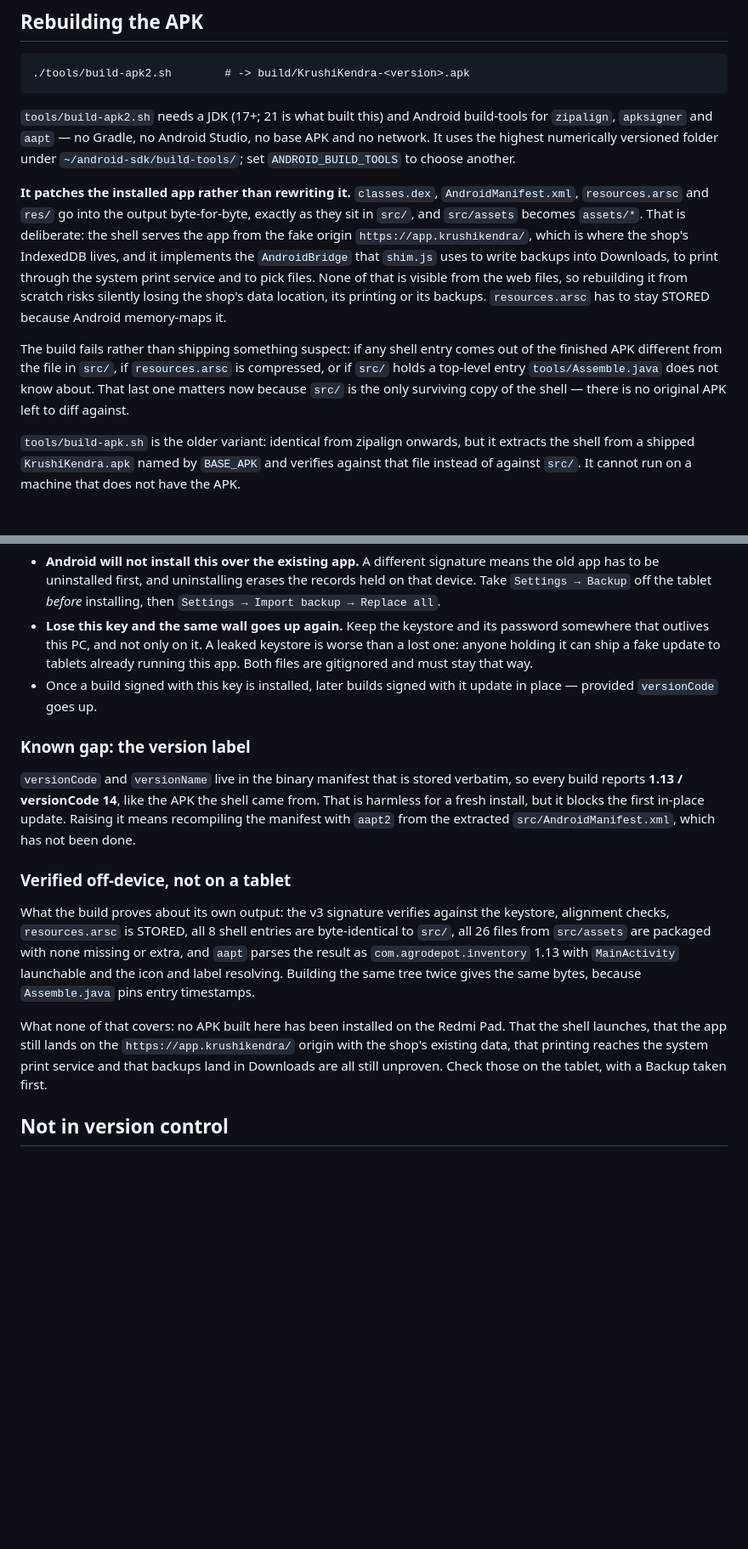
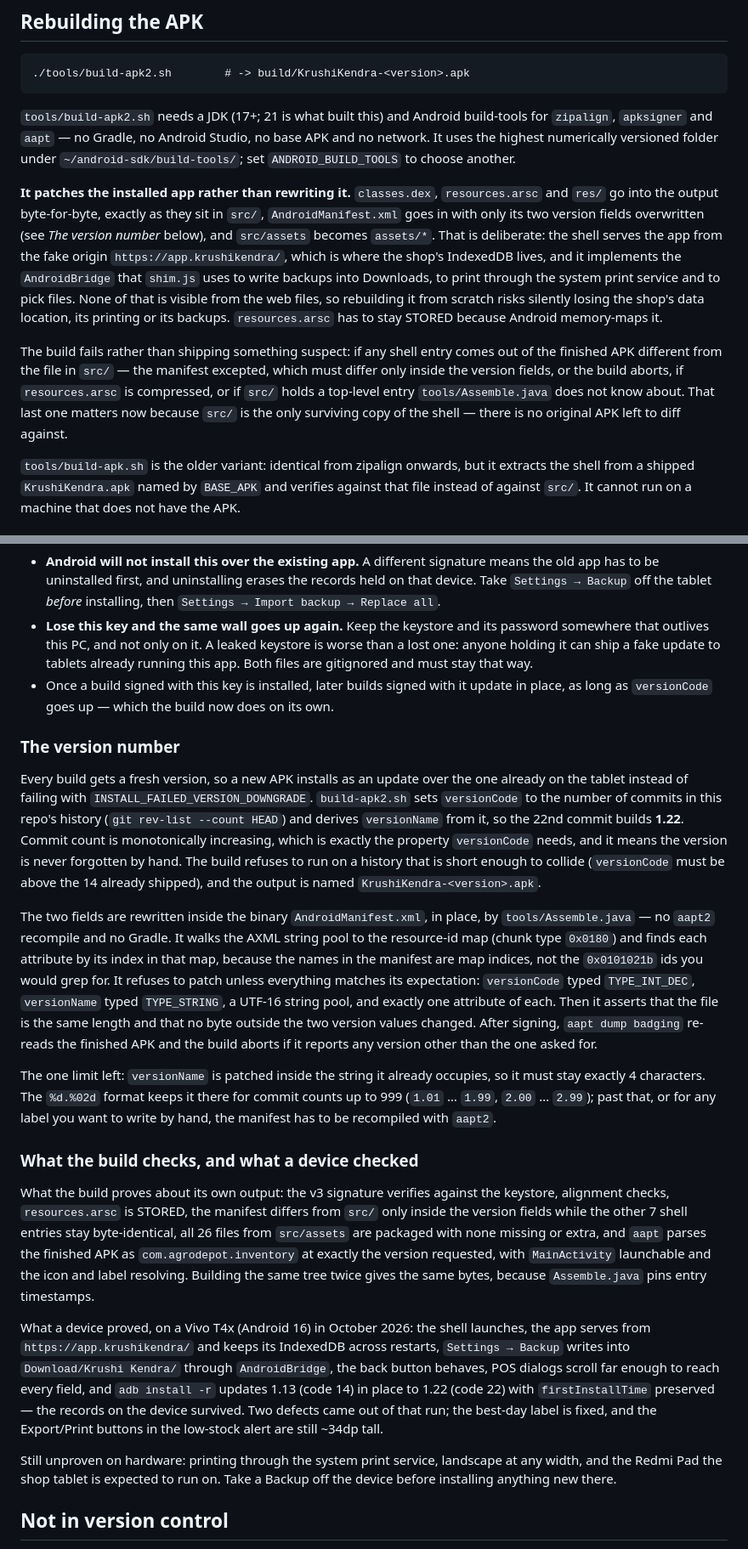
Before and after one commit to Ajay5624/krushikendra-app, a Markdown page: README.md, 2 parts joined by grey strips. Shown at 85% size. Drawn GitHub-style; blank space fills up the shorter version.

Commit message:
Document the automatic version stamp and what a device has now proved

```diff
--- a/README.md
+++ b/README.md
@@ -92,8 +92,9 @@ no base APK and no network. It uses the highest numerically versioned folder und
 `~/android-sdk/build-tools/`; set `ANDROID_BUILD_TOOLS` to choose another.
 
 **It patches the installed app rather than rewriting it.** `classes.dex`,
-`AndroidManifest.xml`, `resources.arsc` and `res/` go into the output
-byte-for-byte, exactly as they sit in `src/`, and `src/assets` becomes `assets/*`.
+`resources.arsc` and `res/` go into the output byte-for-byte, exactly as they sit
+in `src/`, `AndroidManifest.xml` goes in with only its two version fields
+overwritten (see *The version number* below), and `src/assets` becomes `assets/*`.
 That is deliberate: the shell serves the app from the fake origin
 `https://app.krushikendra/`, which is where the shop's IndexedDB lives, and it
 implements the `AndroidBridge` that `shim.js` uses to write backups into
@@ -103,10 +104,12 @@ losing the shop's data location, its printing or its backups. `resources.arsc` h
 to stay STORED because Android memory-maps it.
 
 The build fails rather than shipping something suspect: if any shell entry comes
-out of the finished APK different from the file in `src/`, if `resources.arsc` is
-compressed, or if `src/` holds a top-level entry `tools/Assemble.java` does not
-know about. That last one matters now because `src/` is the only surviving copy of
-the shell — there is no original APK left to diff against.
+out of the finished APK different from the file in `src/` — the manifest excepted,
+which must differ only inside the version fields, or the build aborts, if
+`resources.arsc` is compressed, or if `src/` holds a top-level entry
+`tools/Assemble.java` does not know about. That last one matters now because `src/`
+is the only surviving copy of the shell — there is no original APK left to diff
+against.
 
 `tools/build-apk.sh` is the older variant: identical from zipalign onwards, but it
 extracts the shell from a shipped `KrushiKendra.apk` named by `BASE_APK` and
@@ -135,30 +138,60 @@ were both deleted from this machine. The keystore now in place was generated on
   is worse than a lost one: anyone holding it can ship a fake update to tablets
   already running this app. Both files are gitignored and must stay that way.
 - Once a build signed with this key is installed, later builds signed with it
-  update in place — provided `versionCode` goes up.
+  update in place, as long as `versionCode` goes up — which the build now does on
+  its own.
 
-### Known gap: the version label
+### The version number
 
-`versionCode` and `versionName` live in the binary manifest that is stored
-verbatim, so every build reports **1.13 / versionCode 14**, like the APK the shell
-came from. That is harmless for a fresh install, but it blocks the first in-place
-update. Raising it means recompiling the manifest with `aapt2` from the extracted
-`src/AndroidManifest.xml`, which has not been done.
+Every build gets a fresh version, so a new APK installs as an update over the one
+already on the tablet instead of failing with `INSTALL_FAILED_VERSION_DOWNGRADE`.
+`build-apk2.sh` sets `versionCode` to the number of commits in this repo's history
+(`git rev-list --count HEAD`) and derives `versionName` from it, so the 22nd commit
+builds **1.22**. Commit count is monotonically increasing, which is exactly the
+property `versionCode` needs, and it means the version is never forgotten by hand.
+The build refuses to run on a history that is short enough to collide (`versionCode`
+must be above the 14 already shipped), and the output is named
+`KrushiKendra-<version>.apk`.
 
-### Verified off-device, not on a tablet
+The two fields are rewritten inside the binary `AndroidManifest.xml`, in place, by
+`tools/Assemble.java` — no `aapt2` recompile and no Gradle. It walks the AXML
+string pool to the resource-id map (chunk type `0x0180`) and finds each attribute by
+its index in that map, because the names in the manifest are map indices, not the
+`0x0101021b` ids you would grep for. It refuses to patch unless everything matches
+its expectation: `versionCode` typed `TYPE_INT_DEC`, `versionName` typed
+`TYPE_STRING`, a UTF-16 string pool, and exactly one attribute of each. Then it
+asserts that the file is the same length and that no byte outside the two version
+values changed. After signing, `aapt dump badging` re-reads the finished APK and the
+build aborts if it reports any version other than the one asked for.
+
+The one limit left: `versionName` is patched inside the string it already occupies,
+so it must stay exactly 4 characters. The `%d.%02d` format keeps it there for
+commit counts up to 999 (`1.01` … `1.99`, `2.00` … `2.99`); past that, or for any
+label you want to write by hand, the manifest has to be recompiled with `aapt2`.
+
+### What the build checks, and what a device checked
 
 What the build proves about its own output: the v3 signature verifies against the
-keystore, alignment checks, `resources.arsc` is STORED, all 8 shell entries are
-byte-identical to `src/`, all 26 files from `src/assets` are packaged with none
-missing or extra, and `aapt` parses the result as `com.agrodepot.inventory` 1.13
-with `MainActivity` launchable and the icon and label resolving. Building the same
-tree twice gives the same bytes, because `Assemble.java` pins entry timestamps.
+keystore, alignment checks, `resources.arsc` is STORED, the manifest differs from
+`src/` only inside the version fields while the other 7 shell entries stay
+byte-identical, all 26 files from `src/assets` are packaged with none missing or
+extra, and `aapt` parses the finished APK as `com.agrodepot.inventory` at exactly
+the version requested, with `MainActivity` launchable and the icon and label
+resolving. Building the same tree twice gives the same bytes, because
+`Assemble.java` pins entry timestamps.
 
-What none of that covers: no APK built here has been installed on the Redmi Pad.
-That the shell launches, that the app still lands on the
-`https://app.krushikendra/` origin with the shop's existing data, that printing
-reaches the system print service and that backups land in Downloads are all still
-unproven. Check those on the tablet, with a Backup taken first.
+What a device proved, on a Vivo T4x (Android 16) in October 2026: the shell
+launches, the app serves from `https://app.krushikendra/` and keeps its IndexedDB
+across restarts, `Settings → Backup` writes into `Download/Krushi Kendra/` through
+`AndroidBridge`, the back button behaves, POS dialogs scroll far enough to reach
+every field, and `adb install -r` updates 1.13 (code 14) in place to 1.22 (code 22)
+with `firstInstallTime` preserved — the records on the device survived. Two defects
+came out of that run; the best-day label is fixed, and the Export/Print buttons in
+the low-stock alert are still ~34dp tall.
+
+Still unproven on hardware: printing through the system print service, landscape at
+any width, and the Redmi Pad the shop tablet is expected to run on. Take a Backup
+off the device before installing anything new there.
 
 ## Not in version control
 
```
Also changed, not shown: other parts of README.md (+1 -1 lines).
